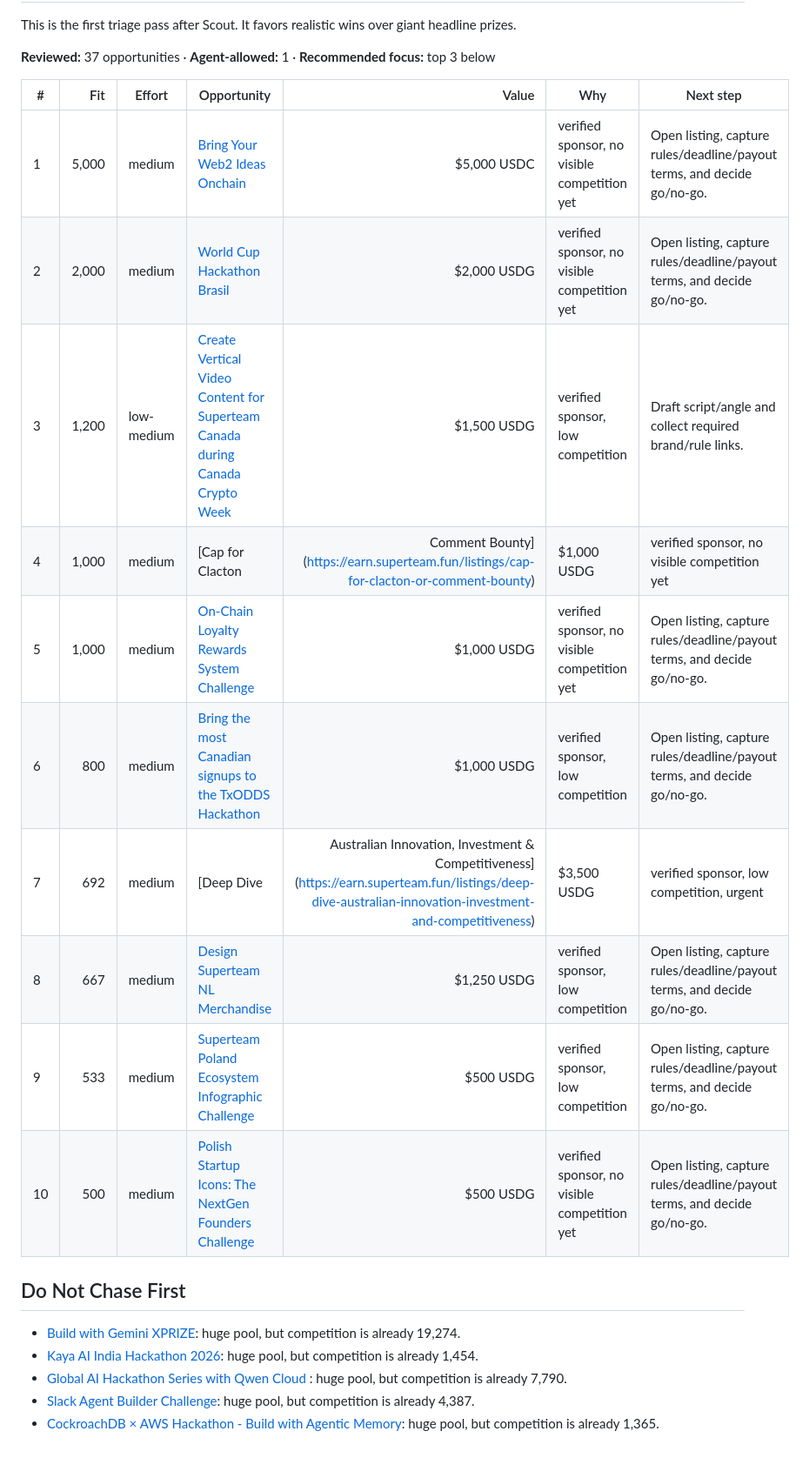
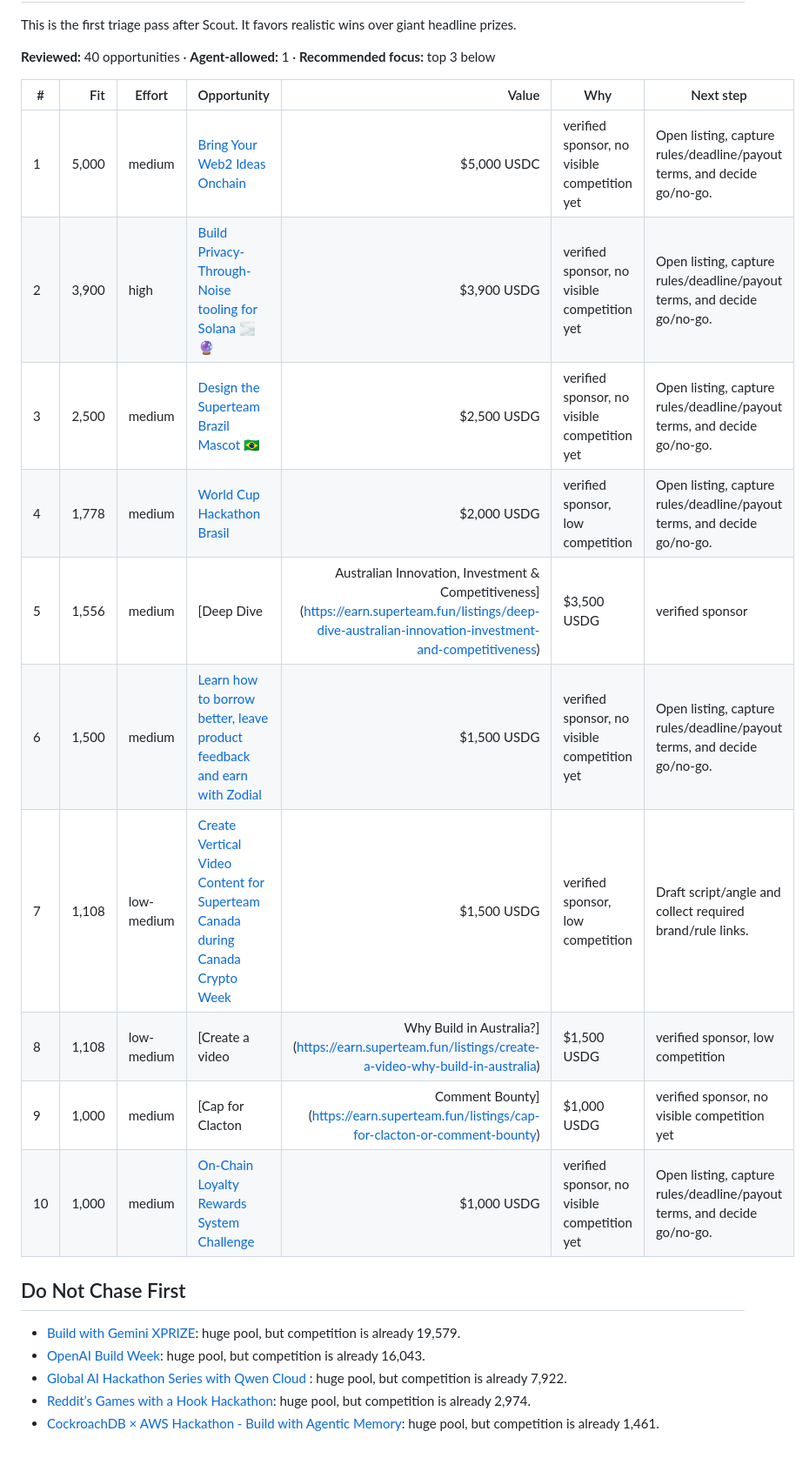
Before and after one commit to nurdthug/crow-dashboard, a Markdown page: research.md, the part around one of its changes. Shown at 87% size. Drawn GitHub-style.

Commit message:
Refresh research brief

```diff
--- a/research.md
+++ b/research.md
@@ -2,25 +2,25 @@
 
 This is the first triage pass after Scout. It favors realistic wins over giant headline prizes.
 
-**Reviewed:** 37 opportunities · **Agent-allowed:** 1 · **Recommended focus:** top 3 below
+**Reviewed:** 40 opportunities · **Agent-allowed:** 1 · **Recommended focus:** top 3 below
 
 | # | Fit | Effort | Opportunity | Value | Why | Next step |
 |---|---:|---|---|---:|---|---|
 | 1 | 5,000 | medium | [Bring Your Web2 Ideas Onchain](https://earn.superteam.fun/listings/bring-your-web2-ideas-onchain) | $5,000 USDC | verified sponsor, no visible competition yet | Open listing, capture rules/deadline/payout terms, and decide go/no-go. |
-| 2 | 2,000 | medium | [World Cup Hackathon Brasil](https://earn.superteam.fun/listings/world-cup-hackathon-brasil) | $2,000 USDG | verified sponsor, no visible competition yet | Open listing, capture rules/deadline/payout terms, and decide go/no-go. |
-| 3 | 1,200 | low-medium | [Create Vertical Video Content for Superteam Canada during Canada Crypto Week](https://earn.superteam.fun/listings/create-vertical-video-content-for-canada-crypto-week) | $1,500 USDG | verified sponsor, low competition | Draft script/angle and collect required brand/rule links. |
-| 4 | 1,000 | medium | [Cap for Clacton | Comment Bounty](https://earn.superteam.fun/listings/cap-for-clacton-or-comment-bounty) | $1,000 USDG | verified sponsor, no visible competition yet | Open listing, capture rules/deadline/payout terms, and decide go/no-go. |
-| 5 | 1,000 | medium | [On-Chain Loyalty Rewards System Challenge](https://earn.superteam.fun/listings/on-chain-loyalty-rewards-system-challenge) | $1,000 USDG | verified sponsor, no visible competition yet | Open listing, capture rules/deadline/payout terms, and decide go/no-go. |
-| 6 | 800 | medium | [Bring the most Canadian signups to the TxODDS Hackathon](https://earn.superteam.fun/listings/bring-the-most-canadian-signups-to-the-txodds-hackathon) | $1,000 USDG | verified sponsor, low competition | Open listing, capture rules/deadline/payout terms, and decide go/no-go. |
-| 7 | 692 | medium | [Deep Dive | Australian Innovation, Investment & Competitiveness](https://earn.superteam.fun/listings/deep-dive-australian-innovation-investment-and-competitiveness) | $3,500 USDG | verified sponsor, low competition, urgent | Create research outline and source list; estimate writing time. |
-| 8 | 667 | medium | [Design Superteam NL Merchandise](https://earn.superteam.fun/listings/design-superteam-nl-merchandise) | $1,250 USDG | verified sponsor, low competition | Open listing, capture rules/deadline/payout terms, and decide go/no-go. |
-| 9 | 533 | medium | [Superteam Poland Ecosystem Infographic Challenge](https://earn.superteam.fun/listings/superteam-poland-ecosystem-infographic-challenge) | $500 USDG | verified sponsor, low competition | Open listing, capture rules/deadline/payout terms, and decide go/no-go. |
-| 10 | 500 | medium | [Polish Startup Icons: The NextGen Founders Challenge](https://earn.superteam.fun/listings/polish-startup-icons-the-nextgen-founders-challenge) | $500 USDG | verified sponsor, no visible competition yet | Open listing, capture rules/deadline/payout terms, and decide go/no-go. |
+| 2 | 3,900 | high | [Build Privacy-Through-Noise tooling for Solana 🌫️🔮](https://earn.superteam.fun/listings/noise) | $3,900 USDG | verified sponsor, no visible competition yet | Open listing, capture rules/deadline/payout terms, and decide go/no-go. |
+| 3 | 2,500 | medium | [Design the Superteam Brazil Mascot 🇧🇷](https://earn.superteam.fun/listings/mascot) | $2,500 USDG | verified sponsor, no visible competition yet | Open listing, capture rules/deadline/payout terms, and decide go/no-go. |
+| 4 | 1,778 | medium | [World Cup Hackathon Brasil](https://earn.superteam.fun/listings/world-cup-hackathon-brasil) | $2,000 USDG | verified sponsor, low competition | Open listing, capture rules/deadline/payout terms, and decide go/no-go. |
+| 5 | 1,556 | medium | [Deep Dive | Australian Innovation, Investment & Competitiveness](https://earn.superteam.fun/listings/deep-dive-australian-innovation-investment-and-competitiveness) | $3,500 USDG | verified sponsor | Create research outline and source list; estimate writing time. |
+| 6 | 1,500 | medium | [Learn how to borrow better, leave product feedback and earn with Zodial](https://earn.superteam.fun/listings/learn-how-to-borrow-better-leave-product-feedback-and-earn-with-zodial) | $1,500 USDG | verified sponsor, no visible competition yet | Open listing, capture rules/deadline/payout terms, and decide go/no-go. |
+| 7 | 1,108 | low-medium | [Create Vertical Video Content for Superteam Canada during Canada Crypto Week](https://earn.superteam.fun/listings/create-vertical-video-content-for-canada-crypto-week) | $1,500 USDG | verified sponsor, low competition | Draft script/angle and collect required brand/rule links. |
+| 8 | 1,108 | low-medium | [Create a video | Why Build in Australia?](https://earn.superteam.fun/listings/create-a-video-why-build-in-australia) | $1,500 USDG | verified sponsor, low competition | Draft script/angle and collect required brand/rule links. |
+| 9 | 1,000 | medium | [Cap for Clacton | Comment Bounty](https://earn.superteam.fun/listings/cap-for-clacton-or-comment-bounty) | $1,000 USDG | verified sponsor, no visible competition yet | Open listing, capture rules/deadline/payout terms, and decide go/no-go. |
+| 10 | 1,000 | medium | [On-Chain Loyalty Rewards System Challenge](https://earn.superteam.fun/listings/on-chain-loyalty-rewards-system-challenge) | $1,000 USDG | verified sponsor, no visible competition yet | Open listing, capture rules/deadline/payout terms, and decide go/no-go. |
 
 ## Do Not Chase First
 
-- [Build with Gemini XPRIZE](https://xprize.devpost.com/): huge pool, but competition is already 19,274.
-- [Kaya AI India Hackathon 2026](https://kaya-ai-iit-hackathon-2026.devpost.com/): huge pool, but competition is already 1,454.
-- [Global AI Hackathon Series with Qwen Cloud ](https://qwencloud-hackathon.devpost.com/): huge pool, but competition is already 7,790.
-- [Slack Agent Builder Challenge](https://slackhack.devpost.com/): huge pool, but competition is already 4,387.
-- [CockroachDB × AWS Hackathon - Build with Agentic Memory](https://cockroachdb-ai.devpost.com/): huge pool, but competition is already 1,365.
+- [Build with Gemini XPRIZE](https://xprize.devpost.com/): huge pool, but competition is already 19,579.
+- [OpenAI Build Week](https://openai.devpost.com/): huge pool, but competition is already 16,043.
+- [Global AI Hackathon Series with Qwen Cloud ](https://qwencloud-hackathon.devpost.com/): huge pool, but competition is already 7,922.
+- [Reddit’s Games with a Hook Hackathon](https://redditgameswithahook.devpost.com/): huge pool, but competition is already 2,974.
+- [CockroachDB × AWS Hackathon - Build with Agentic Memory](https://cockroachdb-ai.devpost.com/): huge pool, but competition is already 1,461.
```
Also changed, not shown: other parts of research.md (+1 -1 lines).
